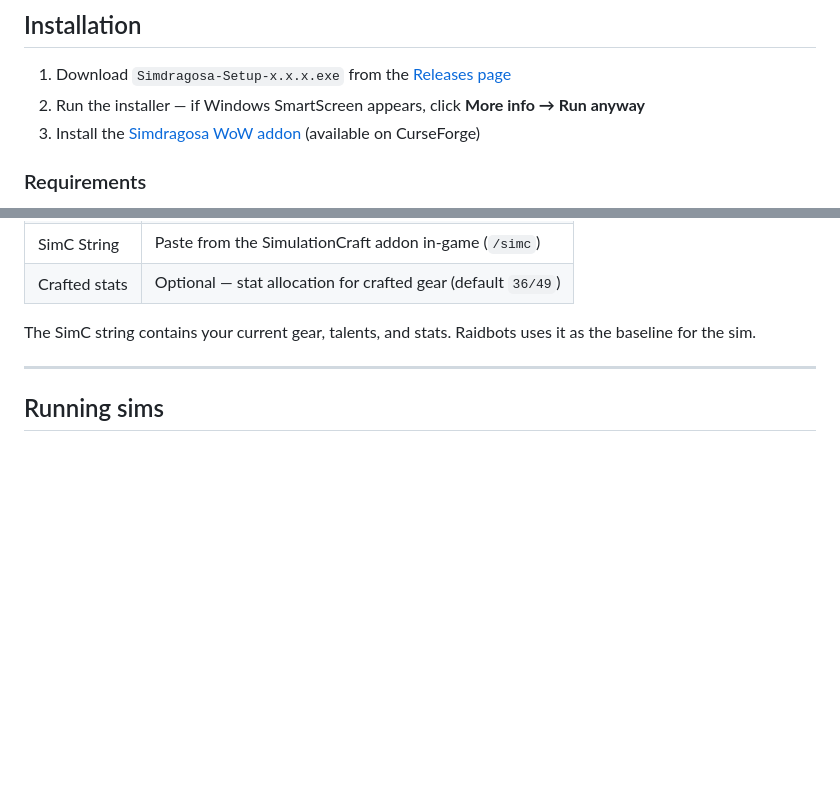
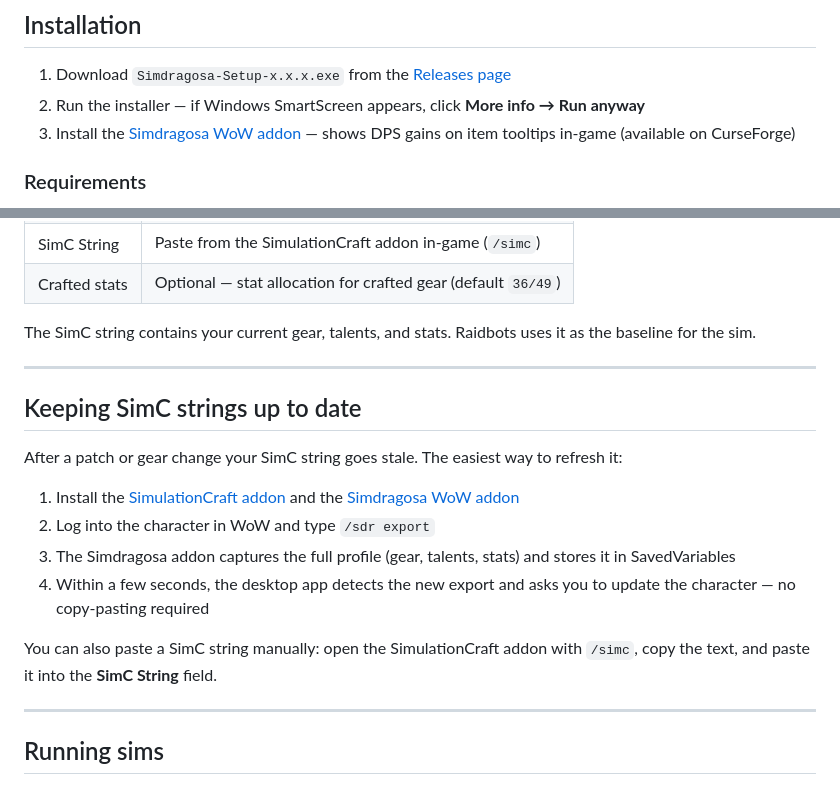
Before and after one commit to Xiantus/simdragosa-standalone, a Markdown page: README.md, 2 parts joined by grey strips. Drawn GitHub-style; blank space fills up the shorter version.

Commit message:
docs: add /sdr export workflow section and clearer addon cross-link
Co-Authored-By: Claude Sonnet 4.6 <noreply@anthropic.com>

```diff
--- a/README.md
+++ b/README.md
@@ -20,7 +20,7 @@ Standalone Windows desktop app that automates WoW Droptimizer sims on Raidbots a
 
 1. Download `Simdragosa-Setup-x.x.x.exe` from the [Releases page](https://github.com/Xiantus/simdragosa-standalone/releases)
 2. Run the installer — if Windows SmartScreen appears, click **More info → Run anyway**
-3. Install the [Simdragosa WoW addon](https://github.com/Xiantus/simdragosa-addon) (available on CurseForge)
+3. Install the [Simdragosa WoW addon](https://github.com/Xiantus/simdragosa-addon) — shows DPS gains on item tooltips in-game (available on CurseForge)
 
 ### Requirements
 
@@ -75,6 +75,19 @@ Click the **+** button in the left sidebar to add a character.
 | Crafted stats | Optional — stat allocation for crafted gear (default `36/49`) |
 
 The SimC string contains your current gear, talents, and stats. Raidbots uses it as the baseline for the sim.
+
+---
+
+## Keeping SimC strings up to date
+
+After a patch or gear change your SimC string goes stale. The easiest way to refresh it:
+
+1. Install the [SimulationCraft addon](https://www.curseforge.com/wow/addons/simulationcraft) and the [Simdragosa WoW addon](https://github.com/Xiantus/simdragosa-addon)
+2. Log into the character in WoW and type `/sdr export`
+3. The Simdragosa addon captures the full profile (gear, talents, stats) and stores it in SavedVariables
+4. Within a few seconds, the desktop app detects the new export and asks you to update the character — no copy-pasting required
+
+You can also paste a SimC string manually: open the SimulationCraft addon with `/simc`, copy the text, and paste it into the **SimC String** field.
 
 ---
 
```
